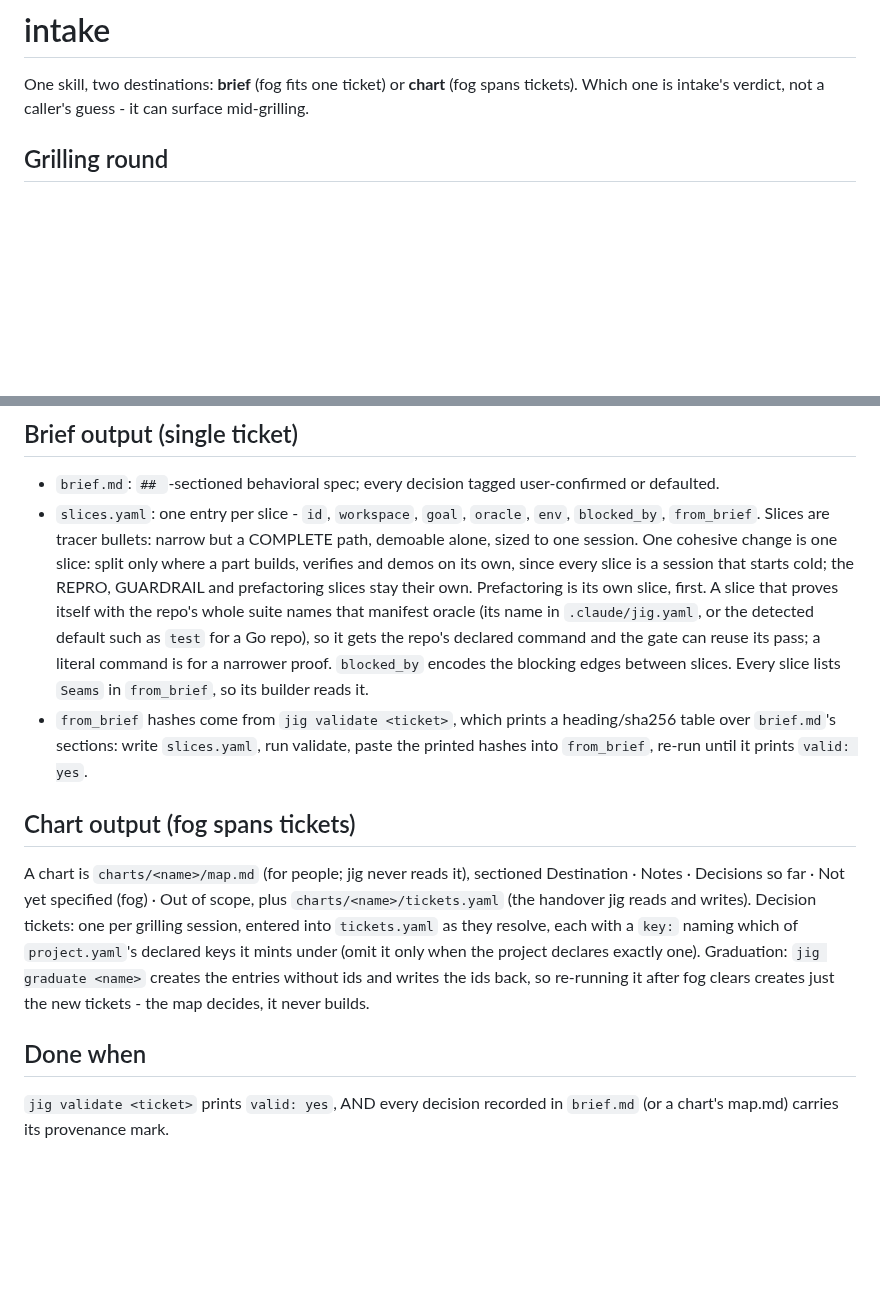
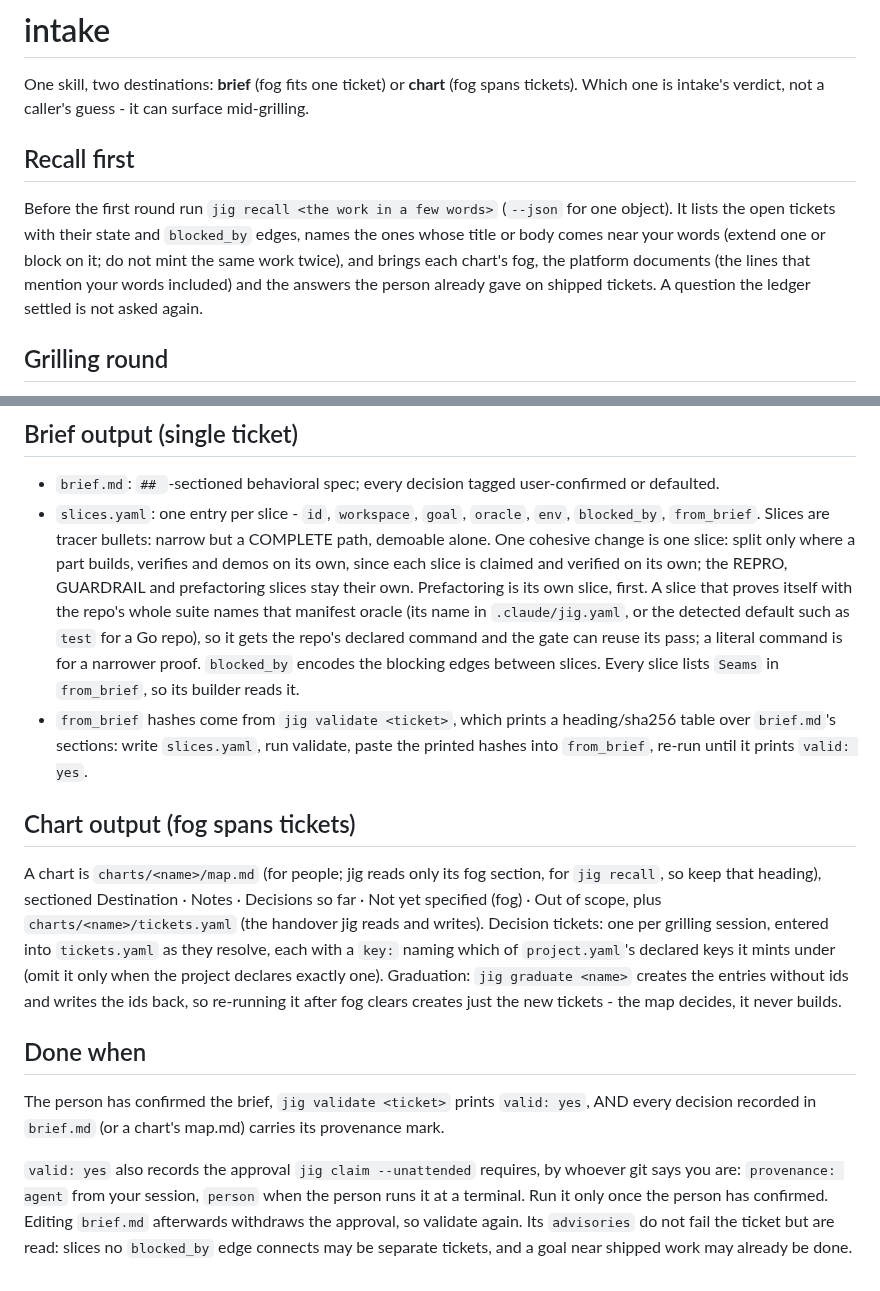
Before and after one commit to develdeco/jig, a Markdown page: skills/intake/SKILL.md, 2 parts joined by grey strips. Drawn GitHub-style; blank space fills up the shorter version.

Commit message:
docs(intake): recall first, validate approves, slices are no longer sized to one session

```diff
--- a/skills/intake/SKILL.md
+++ b/skills/intake/SKILL.md
@@ -6,6 +6,10 @@ description: Runs the grilling round that turns fresh work or a rushed backlog t
 # intake
 
 One skill, two destinations: **brief** (fog fits one ticket) or **chart** (fog spans tickets). Which one is intake's verdict, not a caller's guess - it can surface mid-grilling.
+
+## Recall first
+
+Before the first round run `jig recall <the work in a few words>` (`--json` for one object). It lists the open tickets with their state and `blocked_by` edges, names the ones whose title or body comes near your words (extend one or block on it; do not mint the same work twice), and brings each chart's fog, the platform documents (the lines that mention your words included) and the answers the person already gave on shipped tickets. A question the ledger settled is not asked again.
 
 ## Grilling round
 
@@ -32,13 +36,15 @@ The section never lists test cases, never asks for a test per rule, and never as
 ## Brief output (single ticket)
 
 - `brief.md`: `## `-sectioned behavioral spec; every decision tagged user-confirmed or defaulted.
-- `slices.yaml`: one entry per slice - `id`, `workspace`, `goal`, `oracle`, `env`, `blocked_by`, `from_brief`. Slices are tracer bullets: narrow but a COMPLETE path, demoable alone, sized to one session. One cohesive change is one slice: split only where a part builds, verifies and demos on its own, since every slice is a session that starts cold; the REPRO, GUARDRAIL and prefactoring slices stay their own. Prefactoring is its own slice, first. A slice that proves itself with the repo's whole suite names that manifest oracle (its name in `.claude/jig.yaml`, or the detected default such as `test` for a Go repo), so it gets the repo's declared command and the gate can reuse its pass; a literal command is for a narrower proof. `blocked_by` encodes the blocking edges between slices. Every slice lists `Seams` in `from_brief`, so its builder reads it.
+- `slices.yaml`: one entry per slice - `id`, `workspace`, `goal`, `oracle`, `env`, `blocked_by`, `from_brief`. Slices are tracer bullets: narrow but a COMPLETE path, demoable alone. One cohesive change is one slice: split only where a part builds, verifies and demos on its own, since each slice is claimed and verified on its own; the REPRO, GUARDRAIL and prefactoring slices stay their own. Prefactoring is its own slice, first. A slice that proves itself with the repo's whole suite names that manifest oracle (its name in `.claude/jig.yaml`, or the detected default such as `test` for a Go repo), so it gets the repo's declared command and the gate can reuse its pass; a literal command is for a narrower proof. `blocked_by` encodes the blocking edges between slices. Every slice lists `Seams` in `from_brief`, so its builder reads it.
 - `from_brief` hashes come from `jig validate <ticket>`, which prints a heading/sha256 table over `brief.md`'s sections: write `slices.yaml`, run validate, paste the printed hashes into `from_brief`, re-run until it prints `valid: yes`.
 
 ## Chart output (fog spans tickets)
 
-A chart is `charts/<name>/map.md` (for people; jig never reads it), sectioned Destination · Notes · Decisions so far · Not yet specified (fog) · Out of scope, plus `charts/<name>/tickets.yaml` (the handover jig reads and writes). Decision tickets: one per grilling session, entered into `tickets.yaml` as they resolve, each with a `key:` naming which of `project.yaml`'s declared keys it mints under (omit it only when the project declares exactly one). Graduation: `jig graduate <name>` creates the entries without ids and writes the ids back, so re-running it after fog clears creates just the new tickets - the map decides, it never builds.
+A chart is `charts/<name>/map.md` (for people; jig reads only its fog section, for `jig recall`, so keep that heading), sectioned Destination · Notes · Decisions so far · Not yet specified (fog) · Out of scope, plus `charts/<name>/tickets.yaml` (the handover jig reads and writes). Decision tickets: one per grilling session, entered into `tickets.yaml` as they resolve, each with a `key:` naming which of `project.yaml`'s declared keys it mints under (omit it only when the project declares exactly one). Graduation: `jig graduate <name>` creates the entries without ids and writes the ids back, so re-running it after fog clears creates just the new tickets - the map decides, it never builds.
 
 ## Done when
 
-`jig validate <ticket>` prints `valid: yes`, AND every decision recorded in `brief.md` (or a chart's map.md) carries its provenance mark.
+The person has confirmed the brief, `jig validate <ticket>` prints `valid: yes`, AND every decision recorded in `brief.md` (or a chart's map.md) carries its provenance mark.
+
+`valid: yes` also records the approval `jig claim --unattended` requires, by whoever git says you are: `provenance: agent` from your session, `person` when the person runs it at a terminal. Run it only once the person has confirmed. Editing `brief.md` afterwards withdraws the approval, so validate again. Its `advisories` do not fail the ticket but are read: slices no `blocked_by` edge connects may be separate tickets, and a goal near shipped work may already be done.
```
